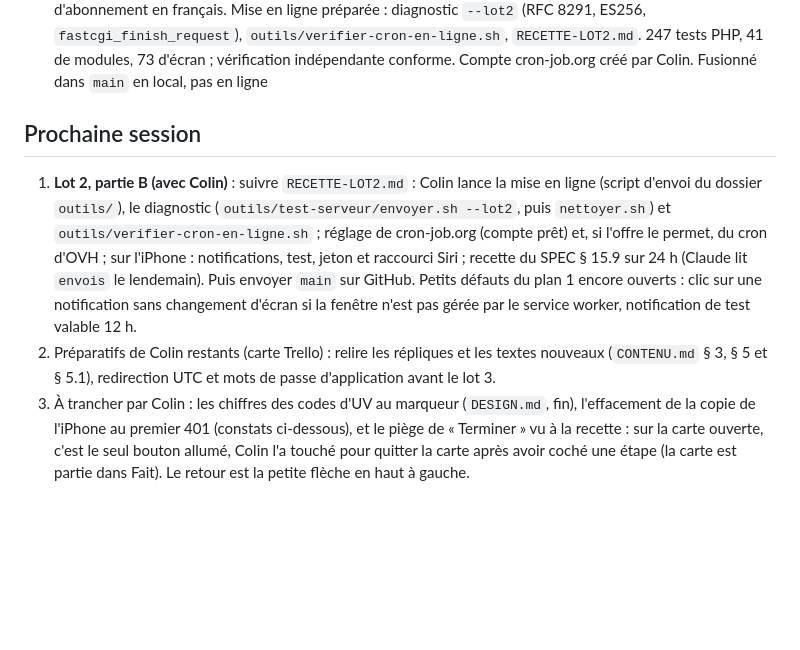
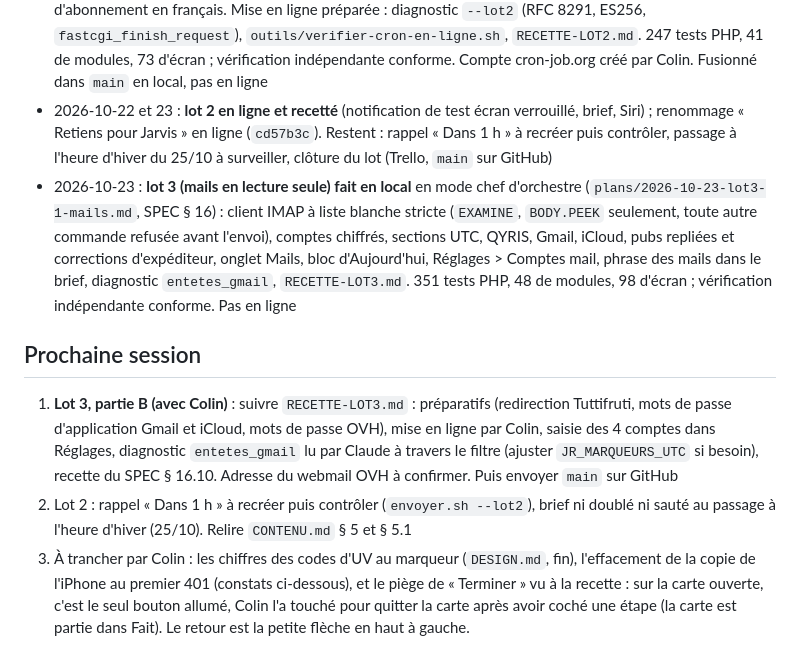
Before and after one commit to colinflicourt/app-gestion-projets, a Markdown page: README.md, the part around the change. Drawn GitHub-style; blank space fills up the shorter version.

Commit message:
Lot 3 : M7 conforme, SPEC § 16, CONTENU.md et README à jour
Co-Authored-By: Claude Opus 5.5 <noreply@anthropic.com>

```diff
--- a/README.md
+++ b/README.md
@@ -22,11 +22,13 @@ Remplace l'ancienne idée d'« application personnelle de gestion de projets »
 - 2026-10-11 : **lot 2 lancé** : SPEC § 15 (rappels) validé par Colin, 3 médians créés dans l'agenda principal. **Plan 1 (socle des notifications) fait** : abonnements, chiffrement RFC 8291 et VAPID, service worker, Réglages (activer, notification de test). 179 tests PHP, 32 de modules, 53 d'écran. Essai réel dans Chrome concluant. Pas en ligne (mise en ligne au plan 3)
 - 2026-10-12 : **lot 2, plan 2 (le planificateur) fait** : `POST /api/cron` (jeton `CRON_JETON`, 404 sinon, réponse avant le passage), rappels des cours, échéances, médians, rappels manuels et brief du matin (réplique du jour), table `envois` sans doublon (retrait, péremption, 3 essais, purge), secours `serveur/cron-ovh.php`, appel local `outils/cron-local.sh`. 212 tests PHP, 32 de modules, 53 d'écran. Essai réel : le vrai brief de Colin parti dans Chrome, après une reprise automatique (réseau absent au réveil du Mac). Plan : `plans/2026-10-12-lot2-2-planificateur.md`
 - 2026-10-22 : **lot 2, plan 3 fait en local** (premier plan mené en mode chef d'orchestre, `plans/2026-10-22-lot2-3-rappels-siri.md`) : rappels manuels (`POST rappels`, `rappels/annuler`, `rappels_du_jour` dans `GET donnees`), capture « Rappel » (4 choix, heures de Paris), bloc « Rappels du jour » avec « Annuler », Siri (`POST siri`, jeton dont seule l'empreinte est gardée, 30 notes par heure, même phrase ignorée 2 min, migration 005), `GET reglages` et `POST reglages/rappels` (validation stricte), écran Réglages complet (brief, rappels, état du planificateur, Siri, Session déménagée de Moi), `session_id` remis à nul, échec d'abonnement en français. Mise en ligne préparée : diagnostic `--lot2` (RFC 8291, ES256, `fastcgi_finish_request`), `outils/verifier-cron-en-ligne.sh`, `RECETTE-LOT2.md`. 247 tests PHP, 41 de modules, 73 d'écran ; vérification indépendante conforme. Compte cron-job.org créé par Colin. Fusionné dans `main` en local, pas en ligne
+- 2026-10-22 et 23 : **lot 2 en ligne et recetté** (notification de test écran verrouillé, brief, Siri) ; renommage « Retiens pour Jarvis » en ligne (`cd57b3c`). Restent : rappel « Dans 1 h » à recréer puis contrôler, passage à l'heure d'hiver du 25/10 à surveiller, clôture du lot (Trello, `main` sur GitHub)
+- 2026-10-23 : **lot 3 (mails en lecture seule) fait en local** en mode chef d'orchestre (`plans/2026-10-23-lot3-1-mails.md`, SPEC § 16) : client IMAP à liste blanche stricte (`EXAMINE`, `BODY.PEEK` seulement, toute autre commande refusée avant l'envoi), comptes chiffrés, sections UTC, QYRIS, Gmail, iCloud, pubs repliées et corrections d'expéditeur, onglet Mails, bloc d'Aujourd'hui, Réglages > Comptes mail, phrase des mails dans le brief, diagnostic `entetes_gmail`, `RECETTE-LOT3.md`. 351 tests PHP, 48 de modules, 98 d'écran ; vérification indépendante conforme. Pas en ligne
 
 ## Prochaine session
 
-1. **Lot 2, partie B (avec Colin)** : suivre `RECETTE-LOT2.md` : Colin lance la mise en ligne (script d'envoi du dossier `outils/`), le diagnostic (`outils/test-serveur/envoyer.sh --lot2`, puis `nettoyer.sh`) et `outils/verifier-cron-en-ligne.sh` ; réglage de cron-job.org (compte prêt) et, si l'offre le permet, du cron d'OVH ; sur l'iPhone : notifications, test, jeton et raccourci Siri ; recette du SPEC § 15.9 sur 24 h (Claude lit `envois` le lendemain). Puis envoyer `main` sur GitHub. Petits défauts du plan 1 encore ouverts : clic sur une notification sans changement d'écran si la fenêtre n'est pas gérée par le service worker, notification de test valable 12 h.
-2. Préparatifs de Colin restants (carte Trello) : relire les répliques et les textes nouveaux (`CONTENU.md` § 3, § 5 et § 5.1), redirection UTC et mots de passe d'application avant le lot 3.
+1. **Lot 3, partie B (avec Colin)** : suivre `RECETTE-LOT3.md` : préparatifs (redirection Tuttifruti, mots de passe d'application Gmail et iCloud, mots de passe OVH), mise en ligne par Colin, saisie des 4 comptes dans Réglages, diagnostic `entetes_gmail` lu par Claude à travers le filtre (ajuster `JR_MARQUEURS_UTC` si besoin), recette du SPEC § 16.10. Adresse du webmail OVH à confirmer. Puis envoyer `main` sur GitHub
+2. Lot 2 : rappel « Dans 1 h » à recréer puis contrôler (`envoyer.sh --lot2`), brief ni doublé ni sauté au passage à l'heure d'hiver (25/10). Relire `CONTENU.md` § 5 et § 5.1
 3. À trancher par Colin : les chiffres des codes d'UV au marqueur (`DESIGN.md`, fin), l'effacement de la copie de l'iPhone au premier 401 (constats ci-dessous), et le piège de « Terminer » vu à la recette : sur la carte ouverte, c'est le seul bouton allumé, Colin l'a touché pour quitter la carte après avoir coché une étape (la carte est partie dans Fait). Le retour est la petite flèche en haut à gauche.
 
 **À reprendre** (revue du plan 2, 2026-10-10) :
```
Also changed, not shown: CONTENU.md (+17 -4 lines), SPEC.md (+2 -2 lines).
